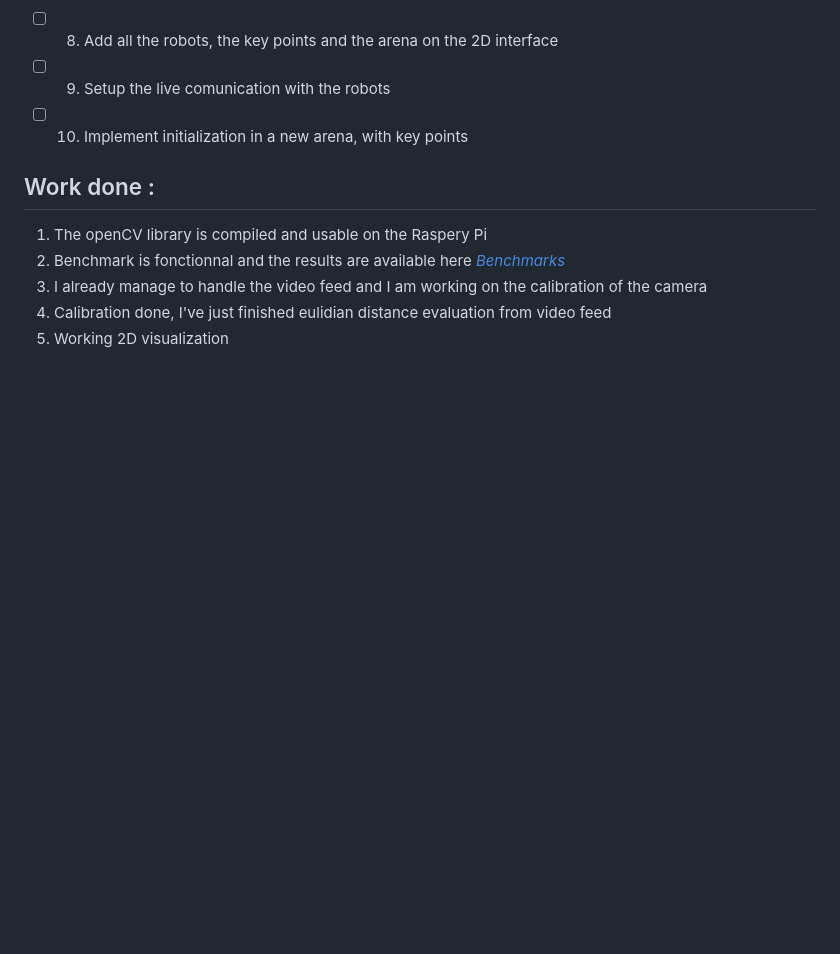
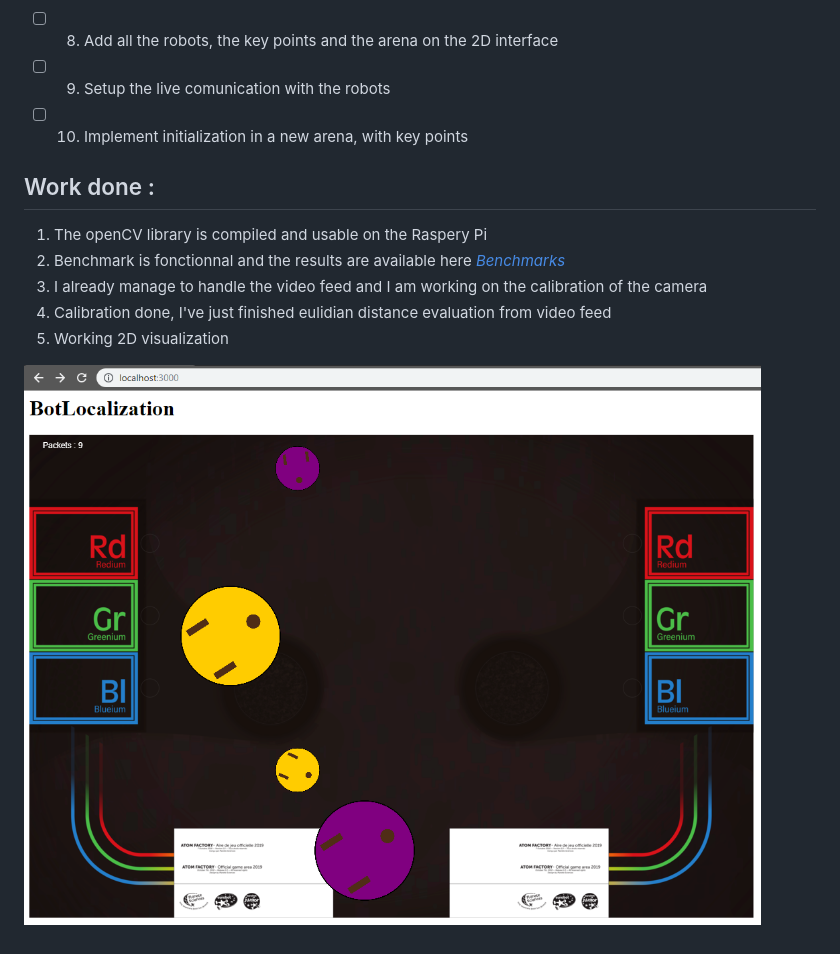
Before and after one commit to WeberJulian/BotLocalization, a Markdown page: README.md, the part around the change. GitHub-like rendering; pictures changed too: visu/visu.png (added); blank space fills up the shorter version.

Commit message:
Screenshot visu

```diff
--- a/README.md
+++ b/README.md
@@ -26,3 +26,5 @@ Beeing able to send the two robots their position and the position of their enne
 3) I already manage to handle the video feed and I am working on the calibration of the camera
 4) Calibration done, I've just finished eulidian distance evaluation from video feed
 5) Working 2D visualization
+
+![visu](visu/visu.png)
```
